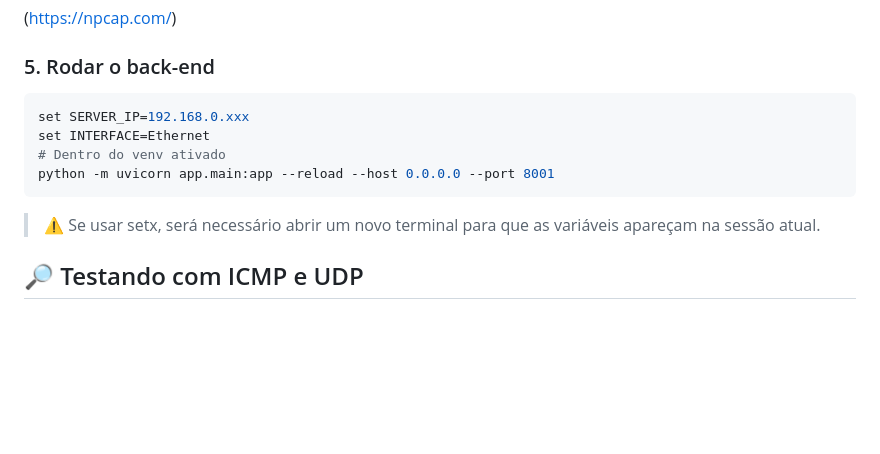
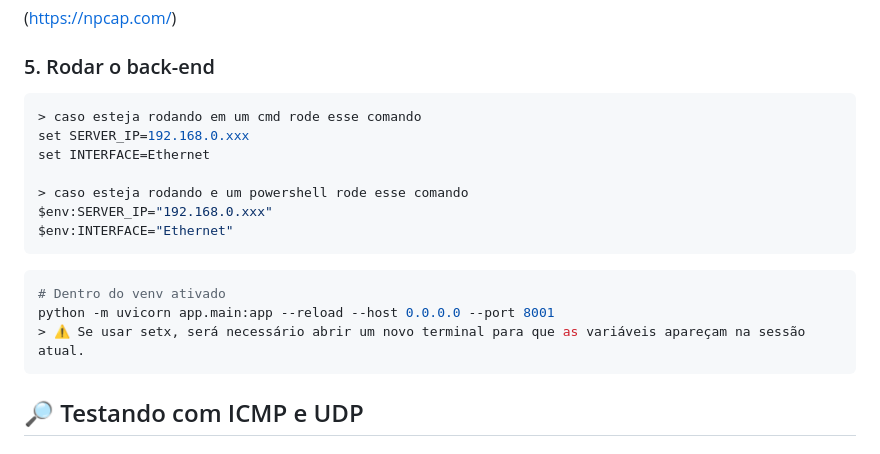
Before and after one commit to TempestaGui/DashboardTrafego, a Markdown page: README.md, the part around the change. Rendered like a GitHub page; blank space fills up the shorter version.

````diff
--- a/README.md
+++ b/README.md
@@ -73,12 +73,20 @@ pip install -r requirements.txt
 (https://npcap.com/)
 ### 5. Rodar o back-end
 ```bash
+> caso esteja rodando em um cmd rode esse comando
 set SERVER_IP=192.168.0.xxx
 set INTERFACE=Ethernet
+
+> caso esteja rodando e um powershell rode esse comando
+$env:SERVER_IP="192.168.0.xxx"
+$env:INTERFACE="Ethernet"
+```
+
+```bash
 # Dentro do venv ativado
 python -m uvicorn app.main:app --reload --host 0.0.0.0 --port 8001
+> ⚠️ Se usar setx, será necessário abrir um novo terminal para que as variáveis apareçam na sessão atual.
 ```
-> ⚠️ Se usar setx, será necessário abrir um novo terminal para que as variáveis apareçam na sessão atual.
 
 ## 🔎 Testando com ICMP e UDP
 ### Linux
````
